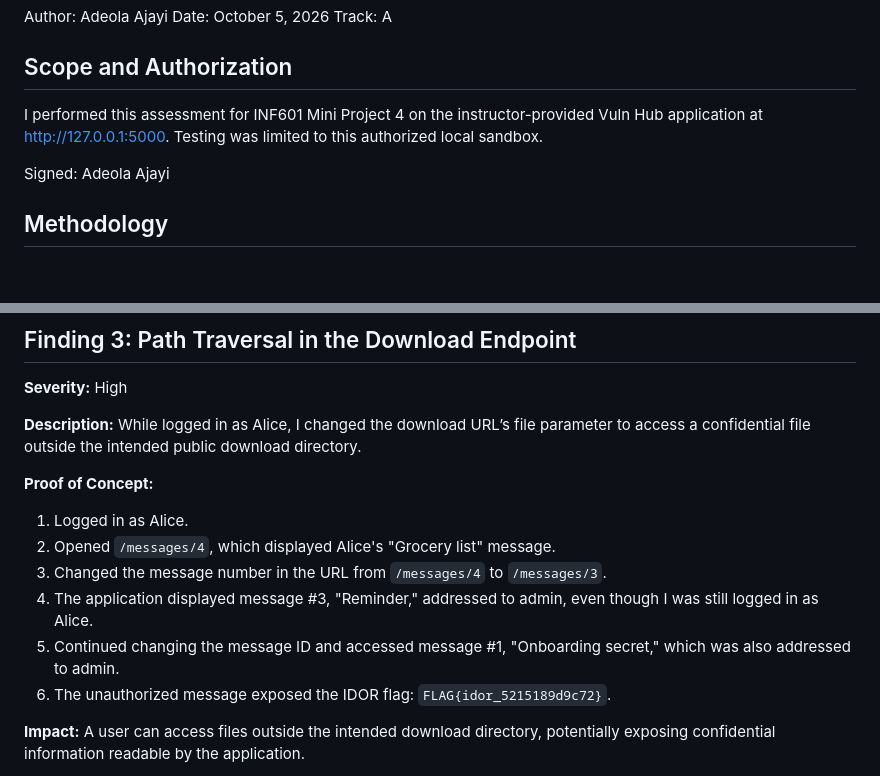
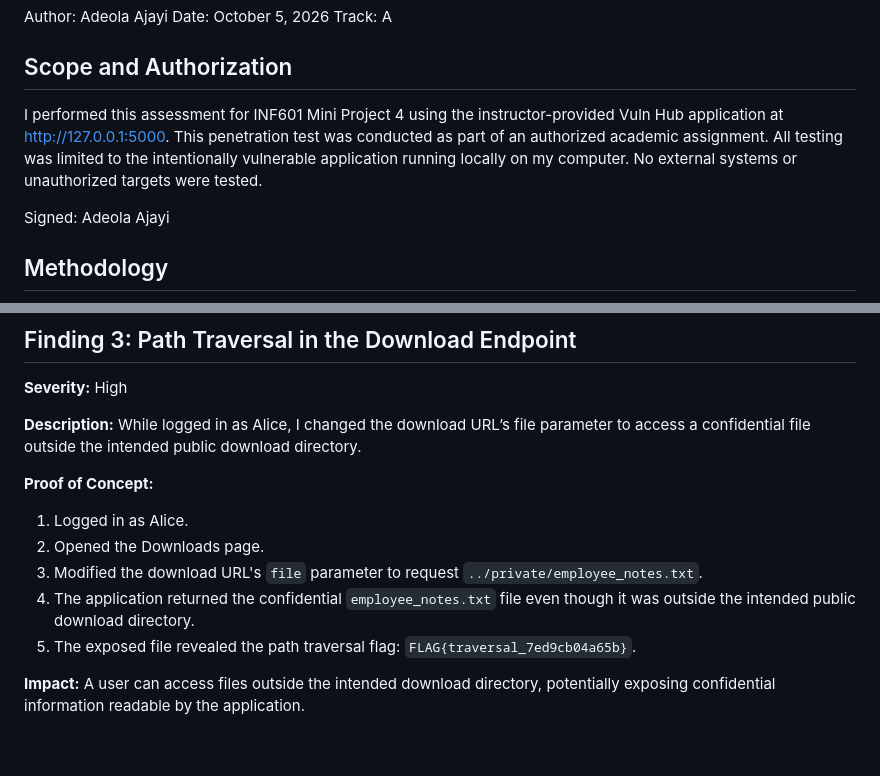
Before and after one commit to Bucey01/miniproject4AdeolaAjayi, a Markdown page: pentest_report.md, 2 parts joined by grey strips. Drawn GitHub-style; blank space fills up the shorter version.

```diff
--- a/pentest_report.md
+++ b/pentest_report.md
@@ -4,7 +4,7 @@ Date: October 5, 2026
 Track: A
 
 ## Scope and Authorization
-I performed this assessment for INF601 Mini Project 4 on the instructor-provided Vuln Hub application at http://127.0.0.1:5000. Testing was limited to this authorized local sandbox.
+I performed this assessment for INF601 Mini Project 4 using the instructor-provided Vuln Hub application at http://127.0.0.1:5000. This penetration test was conducted as part of an authorized academic assignment. All testing was limited to the intentionally vulnerable application running locally on my computer. No external systems or unauthorized targets were tested.
 
 Signed: Adeola Ajayi
 
@@ -72,12 +72,12 @@ INSERT INTO secrets VALUES ('FLAG{exposure_e5e062073cbc}');
 **Description:** While logged in as Alice, I changed the download URL’s file parameter to access a confidential file outside the intended public download directory.
 
 **Proof of Concept:**
+
 1. Logged in as Alice.
-2. Opened `/messages/4`, which displayed Alice's "Grocery list" message.
-3. Changed the message number in the URL from `/messages/4` to `/messages/3`.
-4. The application displayed message #3, "Reminder," addressed to admin, even though I was still logged in as Alice.
-5. Continued changing the message ID and accessed message #1, "Onboarding secret," which was also addressed to admin.
-6. The unauthorized message exposed the IDOR flag: `FLAG{idor_5215189d9c72}`.
+2. Opened the Downloads page.
+3. Modified the download URL's `file` parameter to request `../private/employee_notes.txt`.
+4. The application returned the confidential `employee_notes.txt` file even though it was outside the intended public download directory.
+5. The exposed file revealed the path traversal flag: `FLAG{traversal_7ed9cb04a65b}`.
 
 **Impact:** A user can access files outside the intended download directory, potentially exposing confidential information readable by the application.
 
```
Also changed, not shown: README.md (+1 -2 lines).
